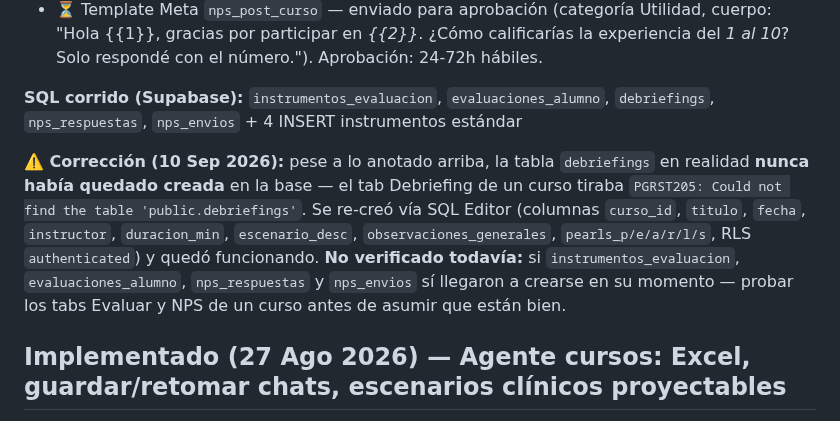
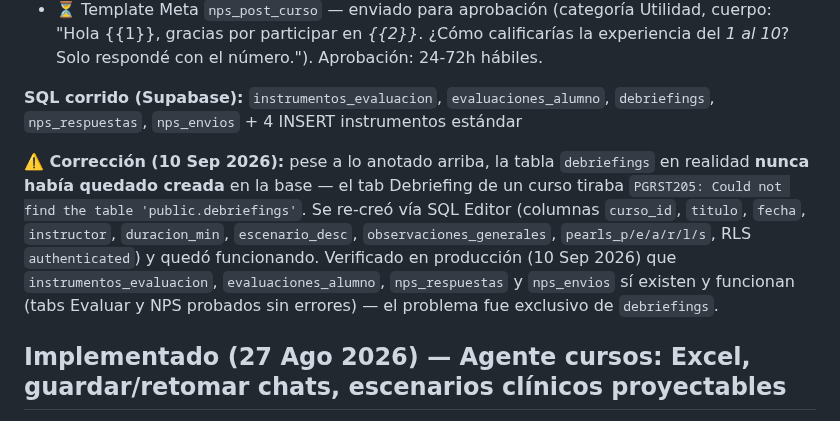
Before and after one commit to tomaslarran/METANOIASMX, a Markdown page: CLAUDE.md, the part around the change. Drawn GitHub-style.

Commit message:
docs: confirmar que las otras 4 tablas del lote 27ago si existen (evaluar/nps ok)

```diff
--- a/CLAUDE.md
+++ b/CLAUDE.md
@@ -487,7 +487,7 @@ ALTER TABLE cursos ADD CONSTRAINT cursos_estado_check CHECK (estado IN ('Borrado
 
 **SQL corrido (Supabase):** `instrumentos_evaluacion`, `evaluaciones_alumno`, `debriefings`, `nps_respuestas`, `nps_envios` + 4 INSERT instrumentos estándar
 
-**⚠️ Corrección (10 Sep 2026):** pese a lo anotado arriba, la tabla `debriefings` en realidad **nunca había quedado creada** en la base — el tab Debriefing de un curso tiraba `PGRST205: Could not find the table 'public.debriefings'`. Se re-creó vía SQL Editor (columnas `curso_id`, `titulo`, `fecha`, `instructor`, `duracion_min`, `escenario_desc`, `observaciones_generales`, `pearls_p/e/a/r/l/s`, RLS `authenticated`) y quedó funcionando. **No verificado todavía:** si `instrumentos_evaluacion`, `evaluaciones_alumno`, `nps_respuestas` y `nps_envios` sí llegaron a crearse en su momento — probar los tabs Evaluar y NPS de un curso antes de asumir que están bien.
+**⚠️ Corrección (10 Sep 2026):** pese a lo anotado arriba, la tabla `debriefings` en realidad **nunca había quedado creada** en la base — el tab Debriefing de un curso tiraba `PGRST205: Could not find the table 'public.debriefings'`. Se re-creó vía SQL Editor (columnas `curso_id`, `titulo`, `fecha`, `instructor`, `duracion_min`, `escenario_desc`, `observaciones_generales`, `pearls_p/e/a/r/l/s`, RLS `authenticated`) y quedó funcionando. Verificado en producción (10 Sep 2026) que `instrumentos_evaluacion`, `evaluaciones_alumno`, `nps_respuestas` y `nps_envios` sí existen y funcionan (tabs Evaluar y NPS probados sin errores) — el problema fue exclusivo de `debriefings`.
 
 ## Implementado (27 Ago 2026) — Agente cursos: Excel, guardar/retomar chats, escenarios clínicos proyectables
 
```
